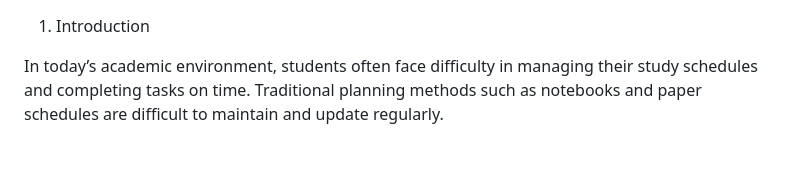
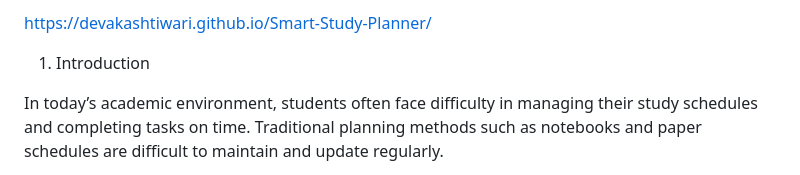
Before and after one commit to devakashtiwari/Smart-Study-Planner, a Markdown page: README.md, the part around the change. Drawn GitHub-style; blank space fills up the shorter version.

```diff
--- a/README.md
+++ b/README.md
@@ -1,3 +1,5 @@
+https://devakashtiwari.github.io/Smart-Study-Planner/
+
 1. Introduction
 
 In today’s academic environment, students often face difficulty in managing their study schedules and completing tasks on time. Traditional planning methods such as notebooks and paper schedules are difficult to maintain and update regularly.
```
